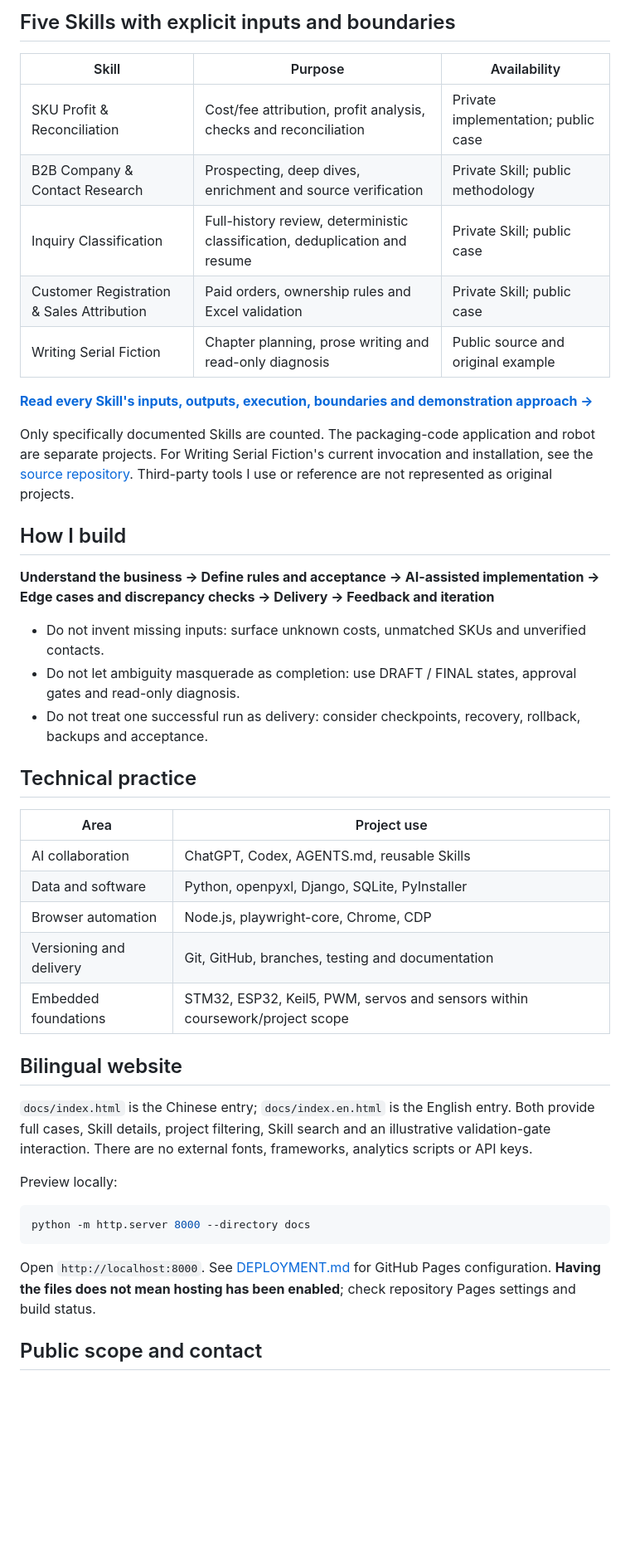
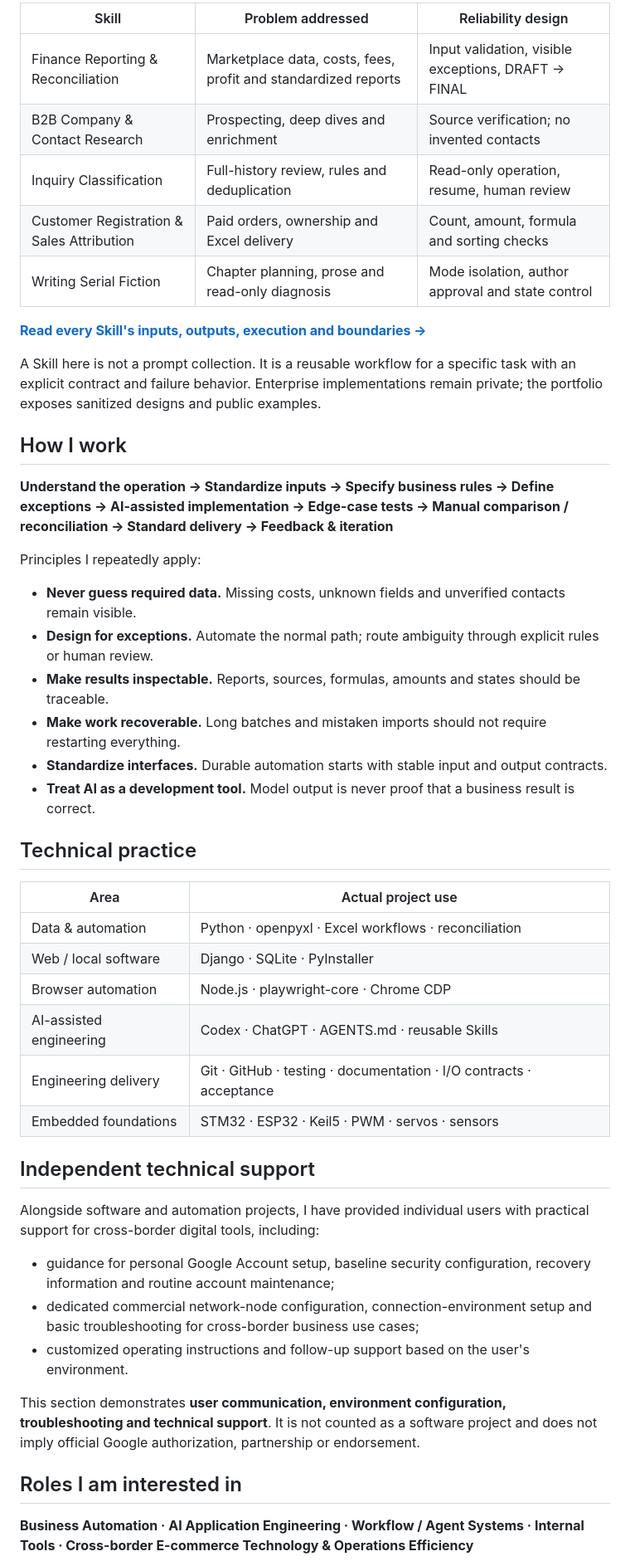
Before and after one commit to dnggxiao/ai-agent-portfolio, a Markdown page: README.en.md, the part around one of its changes. Shown at 83% size. GitHub-like rendering; blank space fills up the shorter version.

Commit message:
Reframe English portfolio for recruiters

````diff
--- a/README.en.md
+++ b/README.en.md
@@ -76,47 +110,51 @@ Integrate control, motion, sensing and voice interaction in a desktop device, wi
 
-## Five Skills with explicit inputs and boundaries
+| Skill | Problem addressed | Reliability design |
+| --- | --- | --- |
+| Finance Reporting & Reconciliation | Marketplace data, costs, fees, profit and standardized reports | Input validation, visible exceptions, DRAFT → FINAL |
+| B2B Company & Contact Research | Prospecting, deep dives and enrichment | Source verification; no invented contacts |
+| Inquiry Classification | Full-history review, rules and deduplication | Read-only operation, resume, human review |
+| Customer Registration & Sales Attribution | Paid orders, ownership and Excel delivery | Count, amount, formula and sorting checks |
+| Writing Serial Fiction | Chapter planning, prose and read-only diagnosis | Mode isolation, author approval and state control |
 
-| Skill | Purpose | Availability |
-| --- | --- | --- |
-| SKU Profit & Reconciliation | Cost/fee attribution, profit analysis, checks and reconciliation | Private implementation; public case |
-| B2B Company & Contact Research | Prospecting, deep dives, enrichment and source verification | Private Skill; public methodology |
-| Inquiry Classification | Full-history review, deterministic classification, deduplication and resume | Private Skill; public case |
-| Customer Registration & Sales Attribution | Paid orders, ownership rules and Excel validation | Private Skill; public case |
-| Writing Serial Fiction | Chapter planning, prose writing and read-only diagnosis | Public source and original example |
+**[Read every Skill's inputs, outputs, execution and boundaries →](skills/README.en.md)**
 
-**[Read every Skill's inputs, outputs, execution, boundaries and demonstration approach →](skills/README.en.md)**
+A Skill here is not a prompt collection. It is a reusable workflow for a specific task with an explicit contract and failure behavior. Enterprise implementations remain private; the portfolio exposes sanitized designs and public examples.
 
-Only specifically documented Skills are counted. The packaging-code application and robot are separate projects. For Writing Serial Fiction's current invocation and installation, see the [source repository](https://github.com/dnggxiao/serial-fiction-workflow). Third-party tools I use or reference are not represented as original projects.
+## How I work
 
-## How I build
+**Understand the operation → Standardize inputs → Specify business rules → Define exceptions → AI-assisted implementation → Edge-case tests → Manual comparison / reconciliation → Standard delivery → Feedback & iteration**
 
-**Understand the business → Define rules and acceptance → AI-assisted implementation → Edge cases and discrepancy checks → Delivery → Feedback and iteration**
+Principles I repeatedly apply:
 
-- Do not invent missing inputs: surface unknown costs, unmatched SKUs and unverified contacts.
-- Do not let ambiguity masquerade as completion: use DRAFT / FINAL states, approval gates and read-only diagnosis.
-- Do not treat one successful run as delivery: consider checkpoints, recovery, rollback, backups and acceptance.
+- **Never guess required data.** Missing costs, unknown fields and unverified contacts remain visible.
+- **Design for exceptions.** Automate the normal path; route ambiguity through explicit rules or human review.
+- **Make results inspectable.** Reports, sources, formulas, amounts and states should be traceable.
+- **Make work recoverable.** Long batches and mistaken imports should not require restarting everything.
+- **Standardize interfaces.** Durable automation starts with stable input and output contracts.
+- **Treat AI as a development tool.** Model output is never proof that a business result is correct.
 
 ## Technical practice
 
-| Area | Project use |
+| Area | Actual project use |
 | --- | --- |
-| AI collaboration | ChatGPT, Codex, AGENTS.md, reusable Skills |
-| Data and software | Python, openpyxl, Django, SQLite, PyInstaller |
-| Browser automation | Node.js, playwright-core, Chrome, CDP |
-| Versioning and delivery | Git, GitHub, branches, testing and documentation |
-| Embedded foundations | STM32, ESP32, Keil5, PWM, servos and sensors within coursework/project scope |
+| Data & automation | Python · openpyxl · Excel workflows · reconciliation |
+| Web / local software | Django · SQLite · PyInstaller |
+| Browser automation | Node.js · playwright-core · Chrome CDP |
+| AI-assisted engineering | Codex · ChatGPT · AGENTS.md · reusable Skills |
+| Engineering delivery | Git · GitHub · testing · documentation · I/O contracts · acceptance |
+| Embedded foundations | STM32 · ESP32 · Keil5 · PWM · servos · sensors |
 
-## Bilingual website
+## Independent technical support
 
-`docs/index.html` is the Chinese entry; `docs/index.en.html` is the English entry. Both provide full cases, Skill details, project filtering, Skill search and an illustrative validation-gate interaction. There are no external fonts, frameworks, analytics scripts or API keys.
+Alongside software and automation projects, I have provided individual users with practical support for cross-border digital tools, including:
 
-Preview locally:
+- guidance for personal Google Account setup, baseline security configuration, recovery information and routine account maintenance;
+- dedicated commercial network-node configuration, connection-environment setup and basic troubleshooting for cross-border business use cases;
+- customized operating instructions and follow-up support based on the user's environment.
 
-```bash
-python -m http.server 8000 --directory docs
-```
+This section demonstrates **user communication, environment configuration, troubleshooting and technical support**. It is not counted as a software project and does not imply official Google authorization, partnership or endorsement.
 
-Open `http://localhost:8000`. See [DEPLOYMENT.md](DEPLOYMENT.md) for GitHub Pages configuration. **Having the files does not mean hosting has been enabled**; check repository Pages settings and build status.
+## Roles I am interested in
 
-## Public scope and contact
+**Business Automation · AI Application Engineering · Workflow / Agent Systems · Internal Tools · Cross-border E-commerce Technology & Operations Efficiency**
 
````
Also changed, not shown: other parts of README.en.md (+92 -51 lines).
